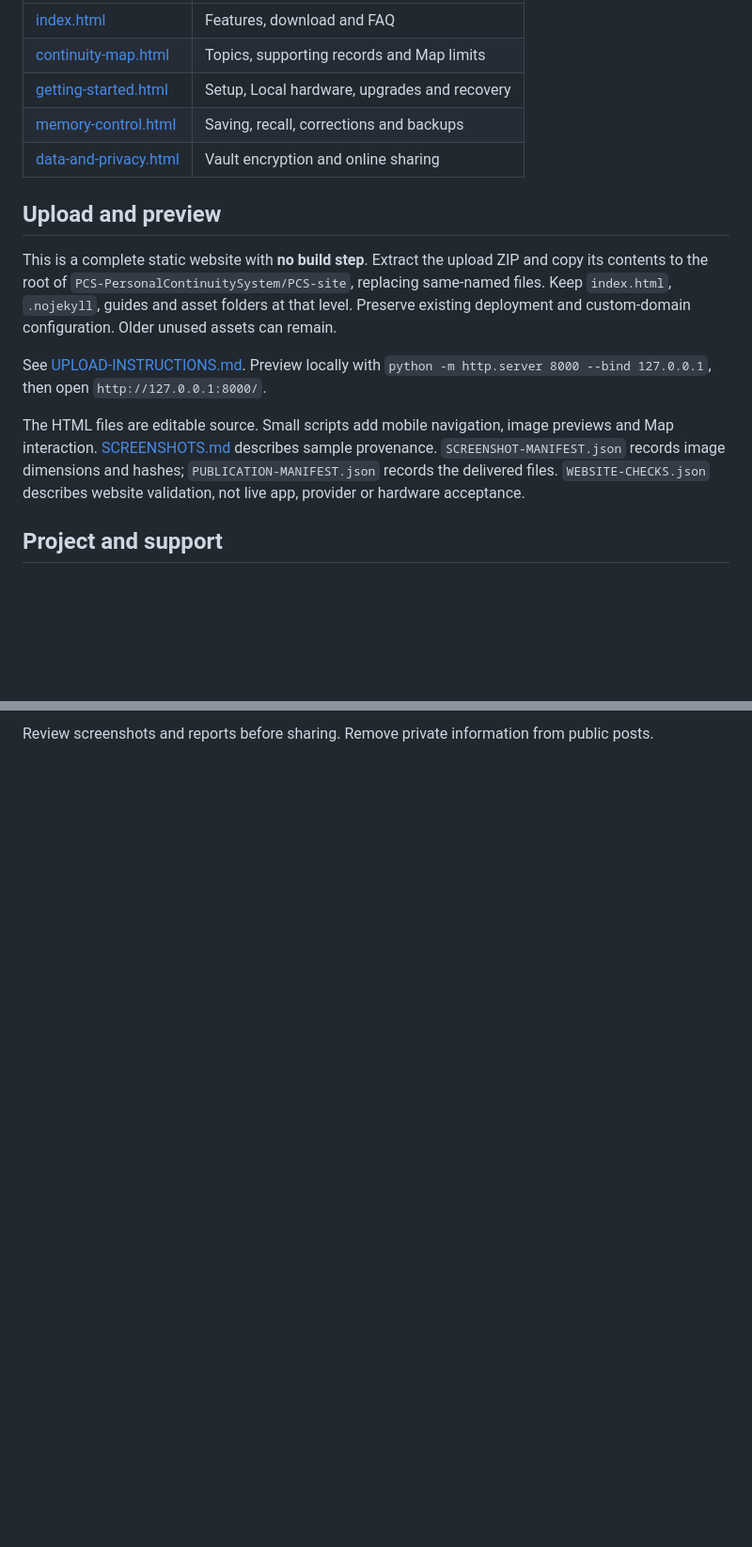
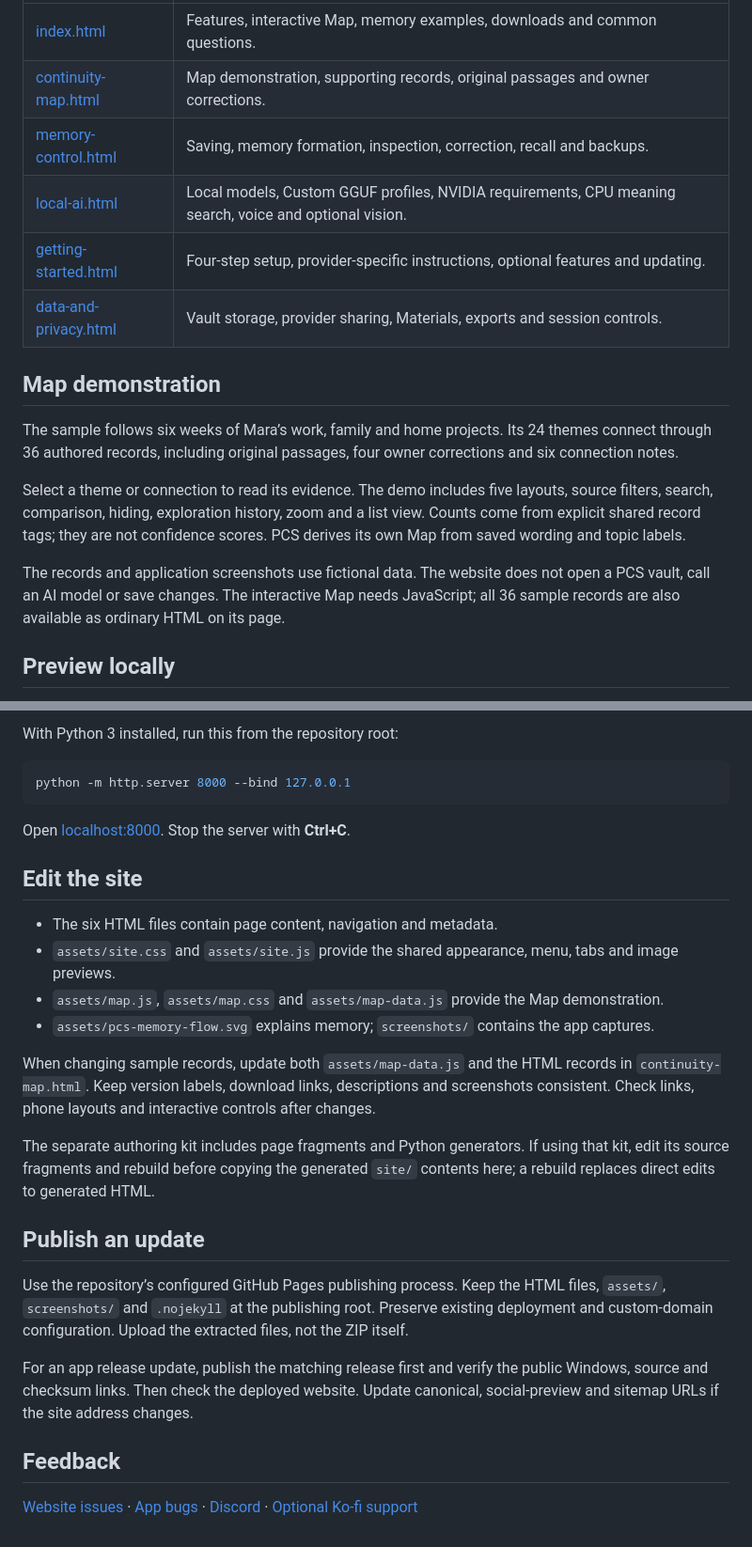
Before and after one commit to PCS-PersonalContinuitySystem/PCS-site, a Markdown page: README.md, 2 parts joined by grey strips. Shown at 94% size. Rendered like a GitHub page; blank space fills up the shorter version.

Commit message:
Add files via upload
PCS 0.9.50 Readme

````diff
--- a/README.md
+++ b/README.md
@@ -34,17 +12,18 @@ Theme selection, connected-topic links, zoom, keyboard access and a complete tex
 | --- | --- |
-| [index.html](index.html) | Features, download and FAQ |
-| [continuity-map.html](continuity-map.html) | Topics, supporting records and Map limits |
-| [getting-started.html](getting-started.html) | Setup, Local hardware, upgrades and recovery |
-| [memory-control.html](memory-control.html) | Saving, recall, corrections and backups |
-| [data-and-privacy.html](data-and-privacy.html) | Vault encryption and online sharing |
+| [index.html](index.html) | Features, interactive Map, memory examples, downloads and common questions. |
+| [continuity-map.html](continuity-map.html) | Map demonstration, supporting records, original passages and owner corrections. |
+| [memory-control.html](memory-control.html) | Saving, memory formation, inspection, correction, recall and backups. |
+| [local-ai.html](local-ai.html) | Local models, Custom GGUF profiles, NVIDIA requirements, CPU meaning search, voice and optional vision. |
+| [getting-started.html](getting-started.html) | Four-step setup, provider-specific instructions, optional features and updating. |
+| [data-and-privacy.html](data-and-privacy.html) | Vault storage, provider sharing, Materials, exports and session controls. |
 
-## Upload and preview
+## Map demonstration
 
-This is a complete static website with **no build step**. Extract the upload ZIP and copy its contents to the root of `PCS-PersonalContinuitySystem/PCS-site`, replacing same-named files. Keep `index.html`, `.nojekyll`, guides and asset folders at that level. Preserve existing deployment and custom-domain configuration. Older unused assets can remain.
+The sample follows six weeks of Mara’s work, family and home projects. Its 24 themes connect through 36 authored records, including original passages, four owner corrections and six connection notes.
 
-See [UPLOAD-INSTRUCTIONS.md](UPLOAD-INSTRUCTIONS.md). Preview locally with `python -m http.server 8000 --bind 127.0.0.1`, then open `http://127.0.0.1:8000/`.
+Select a theme or connection to read its evidence. The demo includes five layouts, source filters, search, comparison, hiding, exploration history, zoom and a list view. Counts come from explicit shared record tags; they are not confidence scores. PCS derives its own Map from saved wording and topic labels.
 
-The HTML files are editable source. Small scripts add mobile navigation, image previews and Map interaction. [SCREENSHOTS.md](SCREENSHOTS.md) describes sample provenance. `SCREENSHOT-MANIFEST.json` records image dimensions and hashes; `PUBLICATION-MANIFEST.json` records the delivered files. `WEBSITE-CHECKS.json` describes website validation, not live app, provider or hardware acceptance.
+The records and application screenshots use fictional data. The website does not open a PCS vault, call an AI model or save changes. The interactive Map needs JavaScript; all 36 sample records are also available as ordinary HTML on its page.
 
-## Project and support
+## Preview locally
 
@@ -52,2 +31,29 @@ The HTML files are editable source. Small scripts add mobile navigation, image p
 
-Review screenshots and reports before sharing. Remove private information from public posts.
+With Python 3 installed, run this from the repository root:
+
+```console
+python -m http.server 8000 --bind 127.0.0.1
+```
+
+Open [localhost:8000](http://localhost:8000/). Stop the server with **Ctrl+C**.
+
+## Edit the site
+
+- The six HTML files contain page content, navigation and metadata.
+- `assets/site.css` and `assets/site.js` provide the shared appearance, menu, tabs and image previews.
+- `assets/map.js`, `assets/map.css` and `assets/map-data.js` provide the Map demonstration.
+- `assets/pcs-memory-flow.svg` explains memory; `screenshots/` contains the app captures.
+
+When changing sample records, update both `assets/map-data.js` and the HTML records in `continuity-map.html`. Keep version labels, download links, descriptions and screenshots consistent. Check links, phone layouts and interactive controls after changes.
+
+The separate authoring kit includes page fragments and Python generators. If using that kit, edit its source fragments and rebuild before copying the generated `site/` contents here; a rebuild replaces direct edits to generated HTML.
+
+## Publish an update
+
+Use the repository’s configured GitHub Pages publishing process. Keep the HTML files, `assets/`, `screenshots/` and `.nojekyll` at the publishing root. Preserve existing deployment and custom-domain configuration. Upload the extracted files, not the ZIP itself.
+
+For an app release update, publish the matching release first and verify the public Windows, source and checksum links. Then check the deployed website. Update canonical, social-preview and sitemap URLs if the site address changes.
+
+## Feedback
+
+[Website issues](https://github.com/PCS-PersonalContinuitySystem/PCS-site/issues) · [App bugs](https://github.com/PCS-PersonalContinuitySystem/PCS/issues) · [Discord](https://discord.com/invite/2ssCQhNgAN) · [Optional Ko-fi support](https://ko-fi.com/pcssupport)
````
Also changed, not shown: other parts of README.md (+6 -28 lines).
